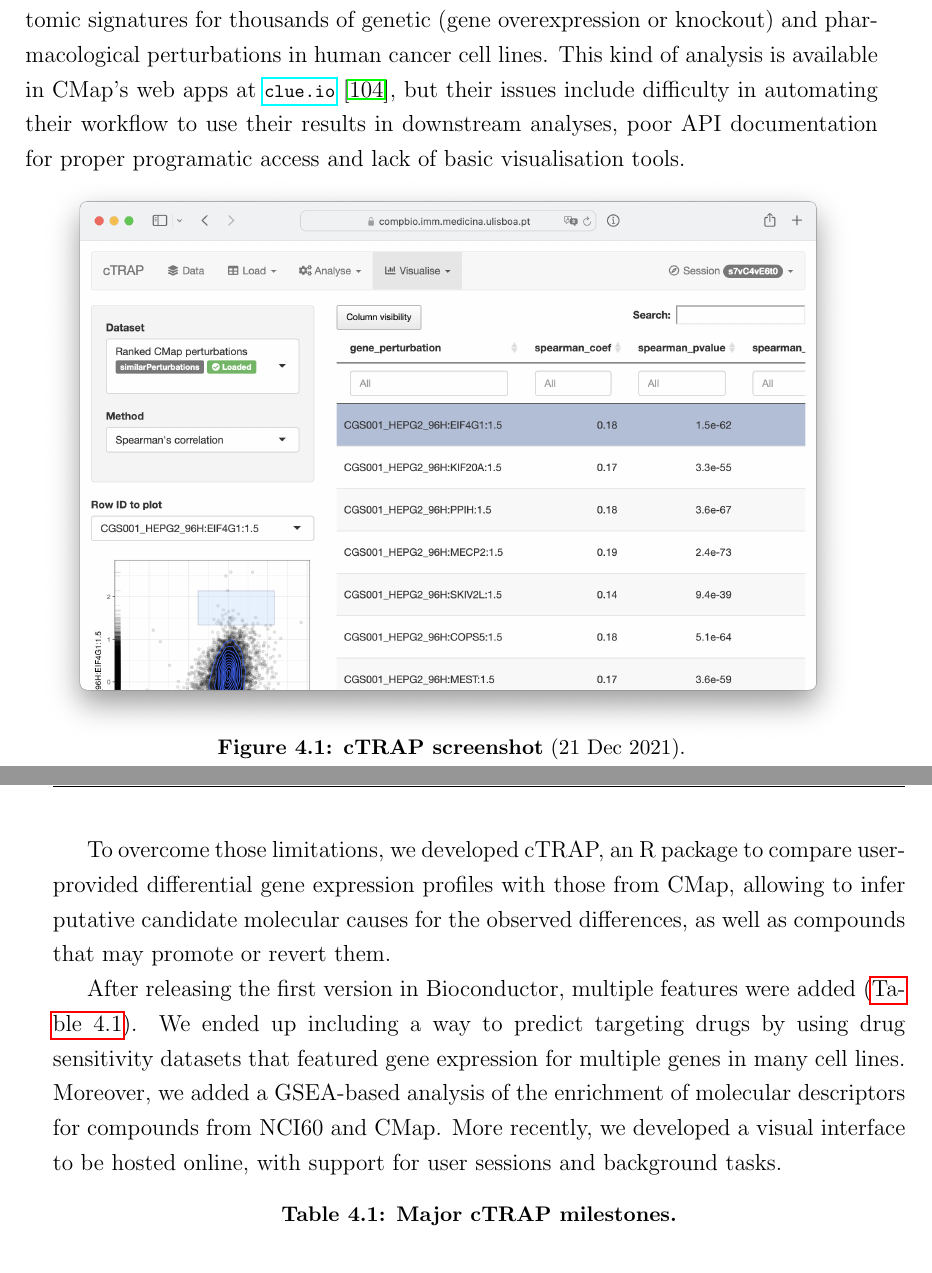
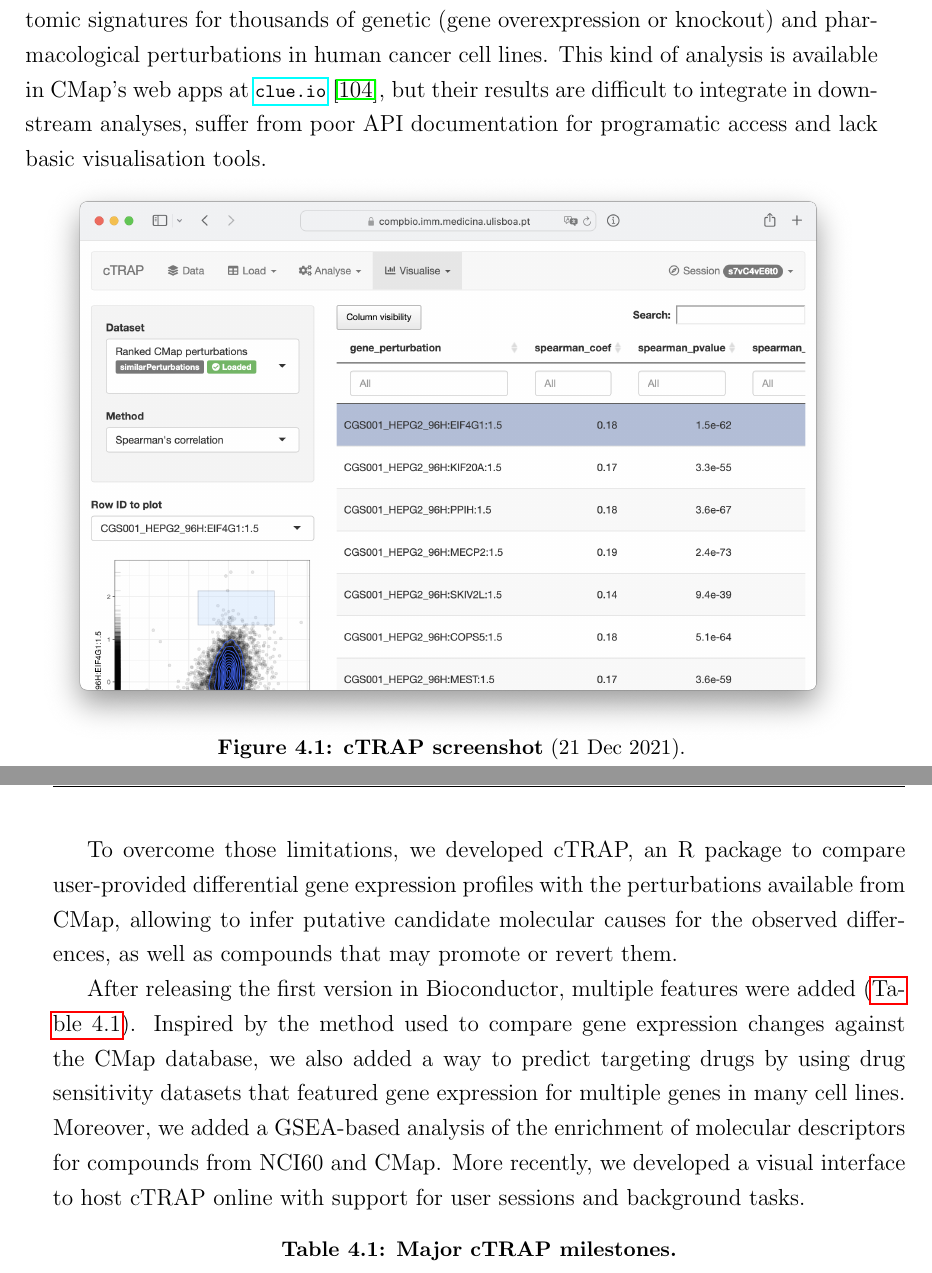
Before and after one commit to nuno-agostinho/phd-thesis, a LaTeX thesis (PhD Thesis.tex, which reads chapters/cTRAP.tex): two parts of pages 49 and 50 of 86, joined at a grey line, cut so that both start at the same text. Compiled offline with pdfLaTeX.

Commit message:
Update cTRAP

```diff
--- a/chapters/cTRAP.tex
+++ b/chapters/cTRAP.tex
@@ -15,14 +15,14 @@
 
 Our lab had a brainstorm session during a stormy day in our 2017 Madeira retreat, where we discussed the unique propositions that the lab could provide to the scientific community.
 
-One idea that emerged was to make it easier to identify putative causal perturbations by comparing a custom differential gene expression against the large-scale database of differential expression profiles from CMap \cite{subramanian:2017ul}, a repository of transcriptomic signatures for thousands of genetic (gene overexpression or knockout) and pharmacological perturbations in human cancer cell lines. This kind of analysis is available in CMap's web apps at \alink{clue.io} \cite{subramanian:2017ul}, but their issues include difficulty in automating their workflow to use their results in downstream analyses, poor API documentation for proper programatic access and lack of basic visualisation tools.
+One idea that emerged was to make it easier to identify putative causal perturbations by comparing a custom differential gene expression against the large-scale database of differential expression profiles from CMap \cite{subramanian:2017ul}, a repository of transcriptomic signatures for thousands of genetic (gene overexpression or knockout) and pharmacological perturbations in human cancer cell lines. This kind of analysis is available in CMap's web apps at \alink{clue.io} \cite{subramanian:2017ul}, but their results are difficult to integrate in downstream analyses, suffer from poor API documentation for programatic access and lack basic visualisation tools.
 
 % clue.io does indeed allow for batch query: https://clue.io/connectopedia/batch_query_tutorial
 % clue.io API's is not straightforward: https://clue.io/connectopedia/query_api_tutorial
 
-To overcome those limitations, we developed cTRAP, an R package to compare user-provided differential gene expression profiles with those from CMap, allowing to infer putative candidate molecular causes for the observed differences, as well as compounds that may promote or revert them.
+To overcome those limitations, we developed cTRAP, an R package to compare user-provided differential gene expression profiles with the perturbations available from CMap, allowing to infer putative candidate molecular causes for the observed differences, as well as compounds that may promote or revert them.
 
-After releasing the first version in Bioconductor, multiple features were added (\shortref{tab:cTRAP}). We ended up including a way to predict targeting drugs by using drug sensitivity datasets that featured gene expression for multiple genes in many cell lines. Moreover, we added a GSEA-based analysis of the enrichment of molecular descriptors for compounds from NCI60 and CMap. More recently, we developed a visual interface to be hosted online, with support for user sessions and background tasks.
+After releasing the first version in Bioconductor, multiple features were added (\shortref{tab:cTRAP}). Inspired by the method used to compare gene expression changes against the CMap database, we also added a way to predict targeting drugs by using drug sensitivity datasets that featured gene expression for multiple genes in many cell lines. Moreover, we added a GSEA-based analysis of the enrichment of molecular descriptors for compounds from NCI60 and CMap. More recently, we developed a visual interface to host cTRAP online with support for user sessions and background tasks.
 
 \begin{table}[!ht]
 \parnotereset
```
Also changed, not shown: chapters/cTRAP.tex (6 more changed lines).
